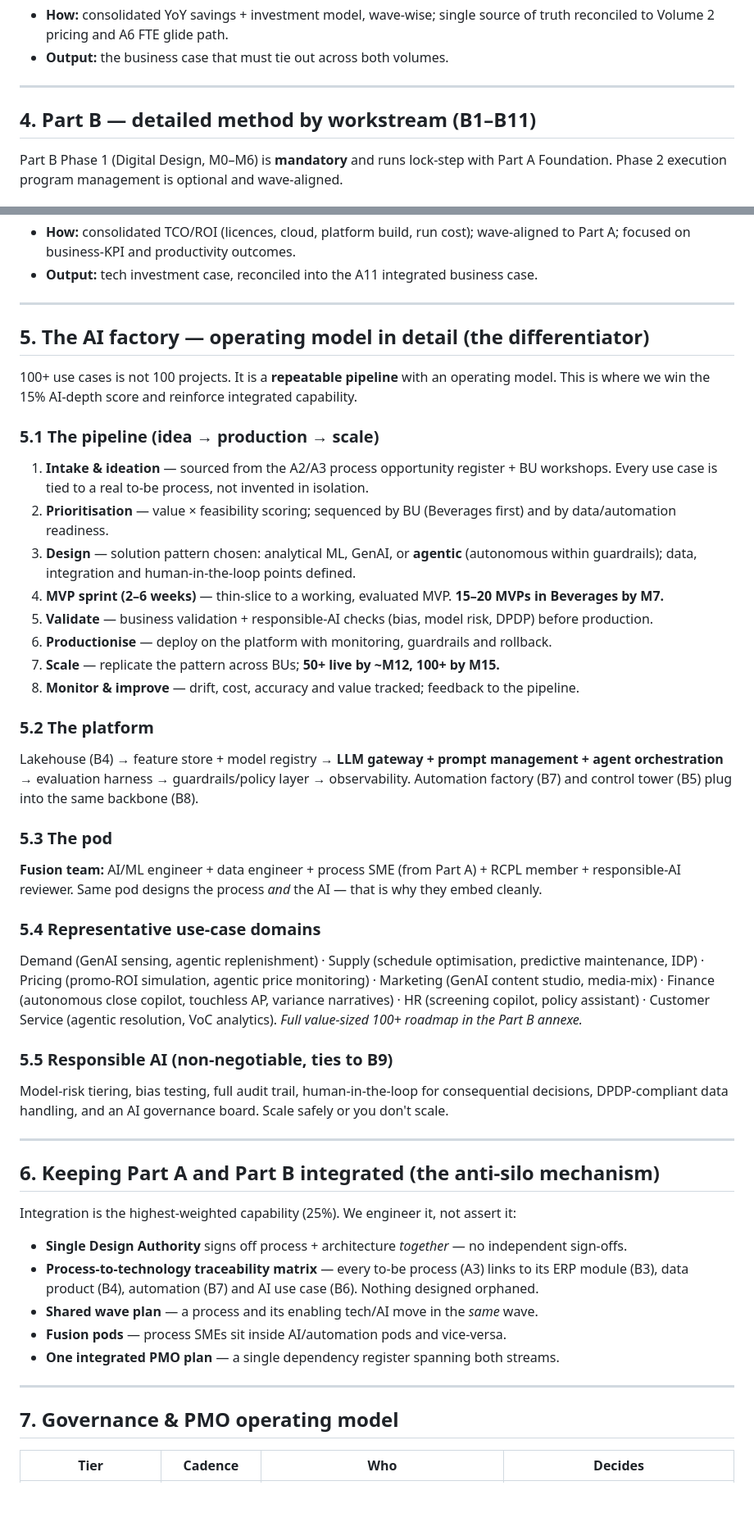
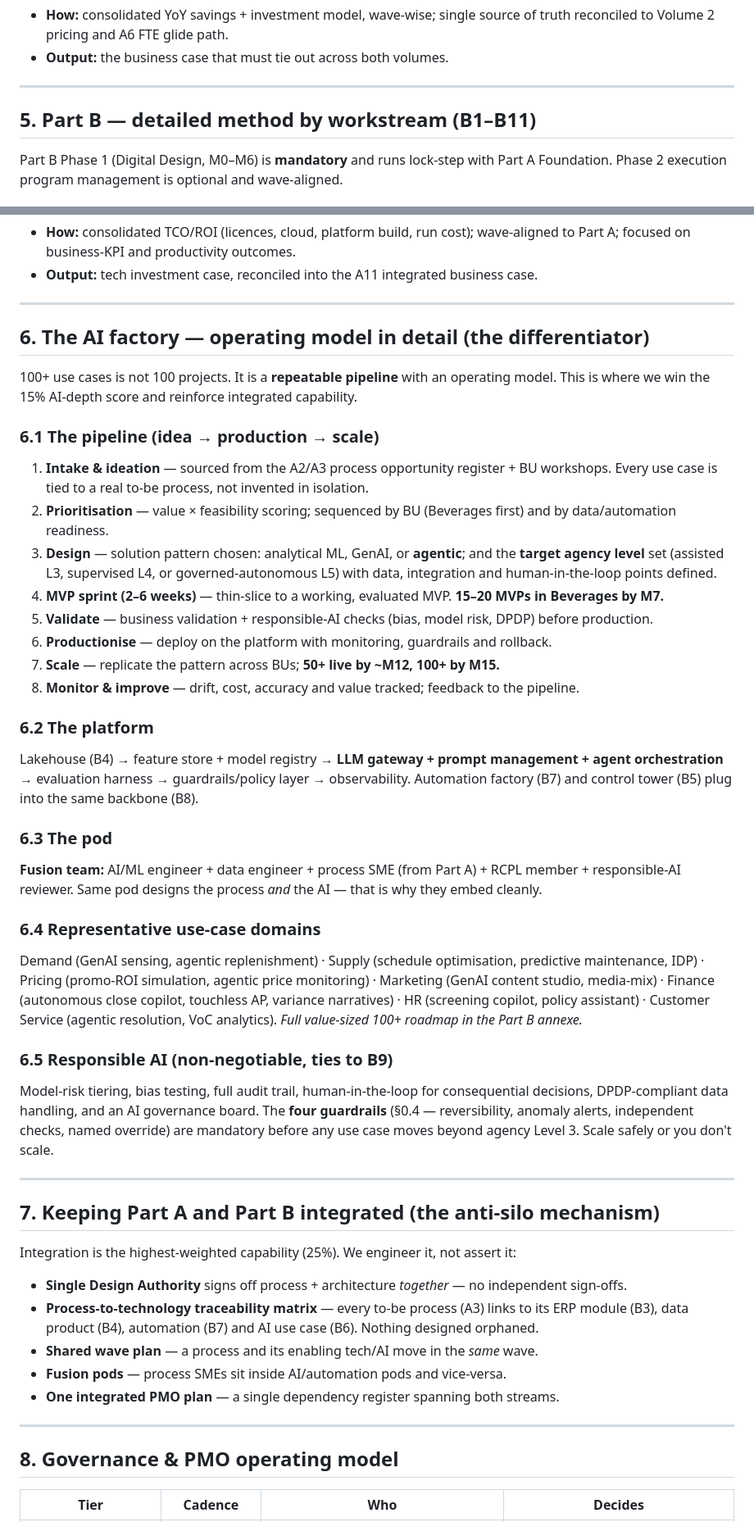
Before and after one commit to prithviii042-cyber/GBS-AI-tranformation, a Markdown page: DELIVERY-APPROACH.md, 2 parts joined by grey strips. Shown at 82% size. Drawn GitHub-style; blank space fills up the shorter version.

```diff
--- a/DELIVERY-APPROACH.md
+++ b/DELIVERY-APPROACH.md
@@ -113,7 +177,7 @@ For each: **what we do → how we do it → key output.**
 
 ---
 
-## 4. Part B — detailed method by workstream (B1–B11)
+## 5. Part B — detailed method by workstream (B1–B11)
 
 Part B Phase 1 (Digital Design, M0–M6) is **mandatory** and runs lock-step with Part A Foundation. Phase 2 execution program management is optional and wave-aligned.
 
@@ -163,35 +227,35 @@ Part B Phase 1 (Digital Design, M0–M6) is **mandatory** and runs lock-step wit
 
 ---
 
-## 5. The AI factory — operating model in detail (the differentiator)
+## 6. The AI factory — operating model in detail (the differentiator)
 
 100+ use cases is not 100 projects. It is a **repeatable pipeline** with an operating model. This is where we win the 15% AI-depth score and reinforce integrated capability.
 
-### 5.1 The pipeline (idea → production → scale)
+### 6.1 The pipeline (idea → production → scale)
 1. **Intake & ideation** — sourced from the A2/A3 process opportunity register + BU workshops. Every use case is tied to a real to-be process, not invented in isolation.
 2. **Prioritisation** — value × feasibility scoring; sequenced by BU (Beverages first) and by data/automation readiness.
-3. **Design** — solution pattern chosen: analytical ML, GenAI, or **agentic** (autonomous within guardrails); data, integration and human-in-the-loop points defined.
+3. **Design** — solution pattern chosen: analytical ML, GenAI, or **agentic**; and the **target agency level** set (assisted L3, supervised L4, or governed-autonomous L5) with data, integration and human-in-the-loop points defined.
 4. **MVP sprint (2–6 weeks)** — thin-slice to a working, evaluated MVP. **15–20 MVPs in Beverages by M7.**
 5. **Validate** — business validation + responsible-AI checks (bias, model risk, DPDP) before production.
 6. **Productionise** — deploy on the platform with monitoring, guardrails and rollback.
 7. **Scale** — replicate the pattern across BUs; **50+ live by ~M12, 100+ by M15.**
 8. **Monitor & improve** — drift, cost, accuracy and value tracked; feedback to the pipeline.
 
-### 5.2 The platform
+### 6.2 The platform
 Lakehouse (B4) → feature store + model registry → **LLM gateway + prompt management + agent orchestration** → evaluation harness → guardrails/policy layer → observability. Automation factory (B7) and control tower (B5) plug into the same backbone (B8).
 
-### 5.3 The pod
+### 6.3 The pod
 **Fusion team:** AI/ML engineer + data engineer + process SME (from Part A) + RCPL member + responsible-AI reviewer. Same pod designs the process *and* the AI — that is why they embed cleanly.
 
-### 5.4 Representative use-case domains
+### 6.4 Representative use-case domains
 Demand (GenAI sensing, agentic replenishment) · Supply (schedule optimisation, predictive maintenance, IDP) · Pricing (promo-ROI simulation, agentic price monitoring) · Marketing (GenAI content studio, media-mix) · Finance (autonomous close copilot, touchless AP, variance narratives) · HR (screening copilot, policy assistant) · Customer Service (agentic resolution, VoC analytics). *Full value-sized 100+ roadmap in the Part B annexe.*
 
-### 5.5 Responsible AI (non-negotiable, ties to B9)
-Model-risk tiering, bias testing, full audit trail, human-in-the-loop for consequential decisions, DPDP-compliant data handling, and an AI governance board. Scale safely or you don't scale.
+### 6.5 Responsible AI (non-negotiable, ties to B9)
+Model-risk tiering, bias testing, full audit trail, human-in-the-loop for consequential decisions, DPDP-compliant data handling, and an AI governance board. The **four guardrails** (§0.4 — reversibility, anomaly alerts, independent checks, named override) are mandatory before any use case moves beyond agency Level 3. Scale safely or you don't scale.
 
 ---
 
-## 6. Keeping Part A and Part B integrated (the anti-silo mechanism)
+## 7. Keeping Part A and Part B integrated (the anti-silo mechanism)
 
 Integration is the highest-weighted capability (25%). We engineer it, not assert it:
 
@@ -203,7 +267,7 @@ Integration is the highest-weighted capability (25%). We engineer it, not assert
 
 ---
 
-## 7. Governance & PMO operating model
+## 8. Governance & PMO operating model
 
 | Tier | Cadence | Who | Decides |
 |---|---|---|---|
```
Also changed, not shown: other parts of DELIVERY-APPROACH.md (+99 -34 lines).
